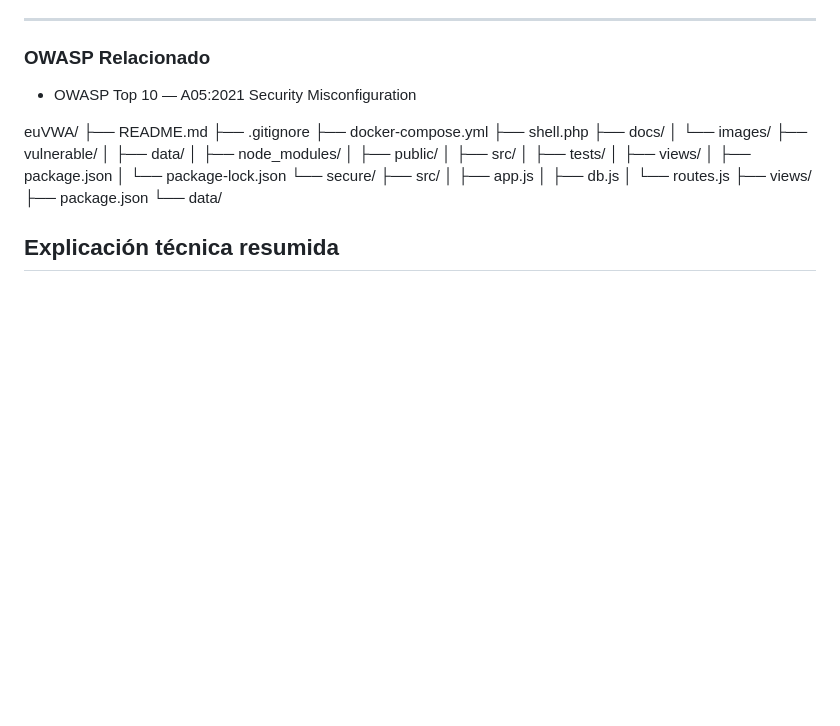
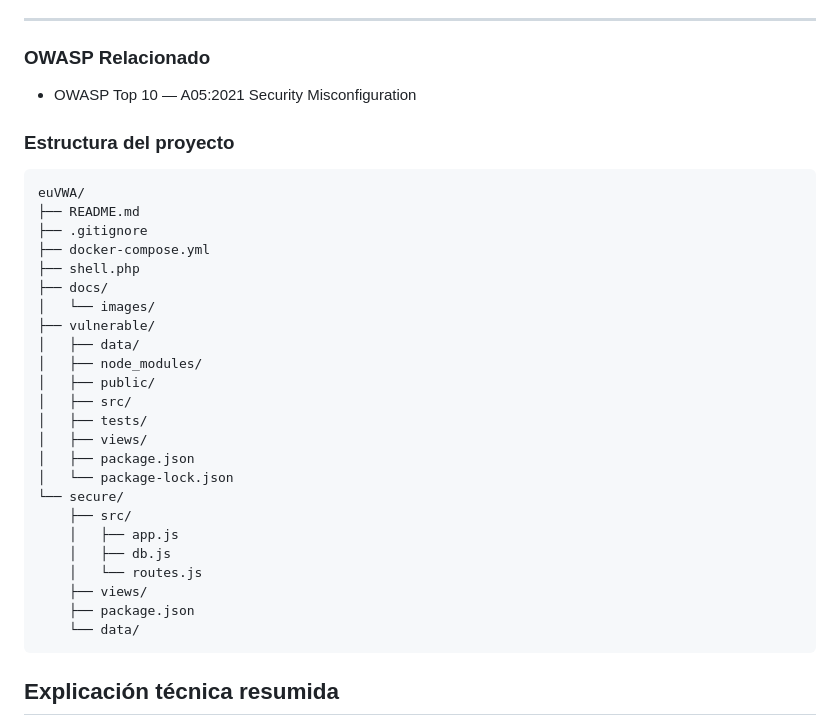
Before and after one commit to AlejandroVelascoArgenta/euVWA, a Markdown page: README.md, the part around the change. Drawn GitHub-style; blank space fills up the shorter version.

Commit message:
Update README after Activity 1 review

````diff
--- a/README.md
+++ b/README.md
@@ -746,6 +746,8 @@ En la versión segura, esta vulnerabilidad ha sido mitigada mediante hardening d
 
 - OWASP Top 10 — A05:2021 Security Misconfiguration
 
+### Estructura del proyecto
+```text
 euVWA/
 ├── README.md
 ├── .gitignore
@@ -770,6 +772,8 @@ euVWA/
     ├── views/
     ├── package.json
     └── data/
+```
+
 ## Explicación técnica resumida
 
 La versión vulnerable reproduce fallos típicos presentes en aplicaciones web inseguras, incluyendo concatenación directa de consultas SQL, renderizado HTML sin escape de contenido, ejecución insegura de comandos del sistema, subida de archivos sin validación adecuada, autenticación basada en credenciales débiles, exposición de información sensible y configuraciones inseguras de endpoints y controles de acceso.
````
